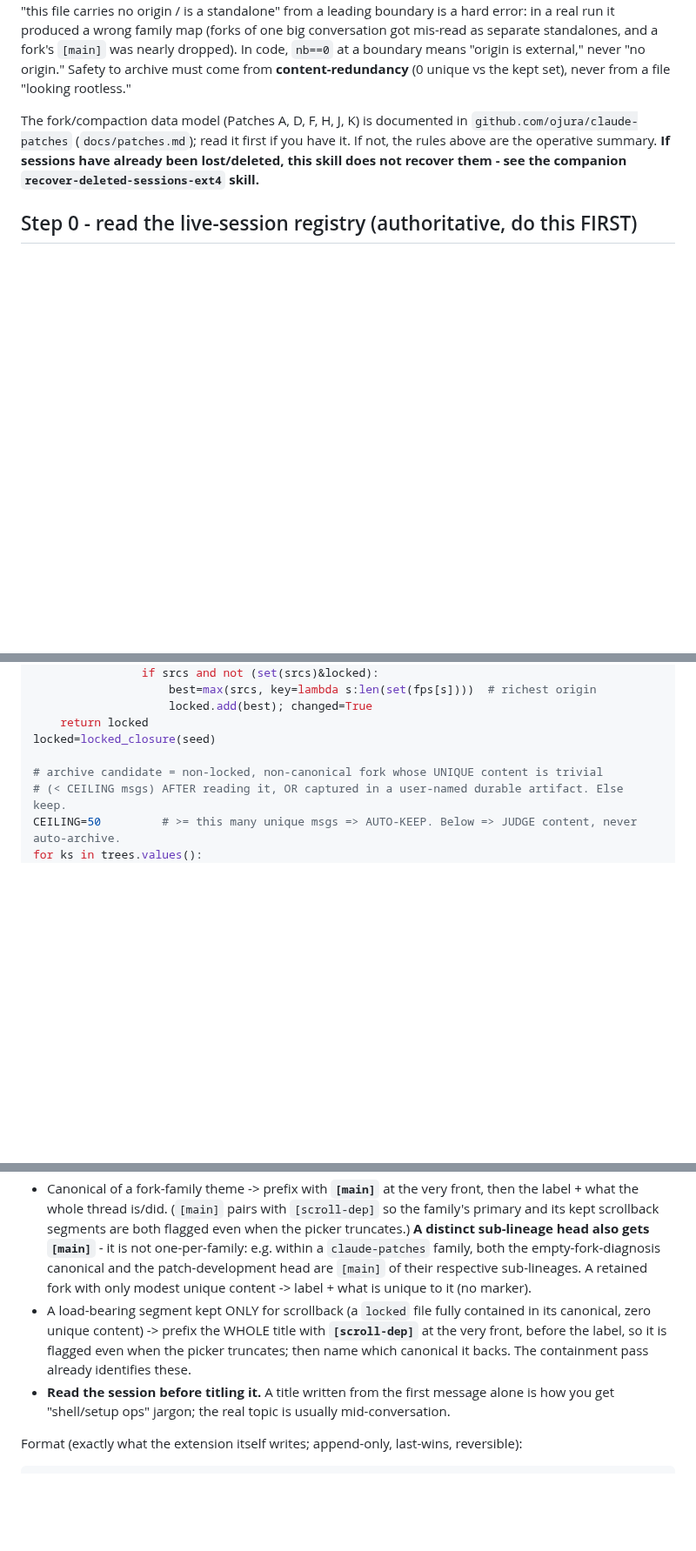
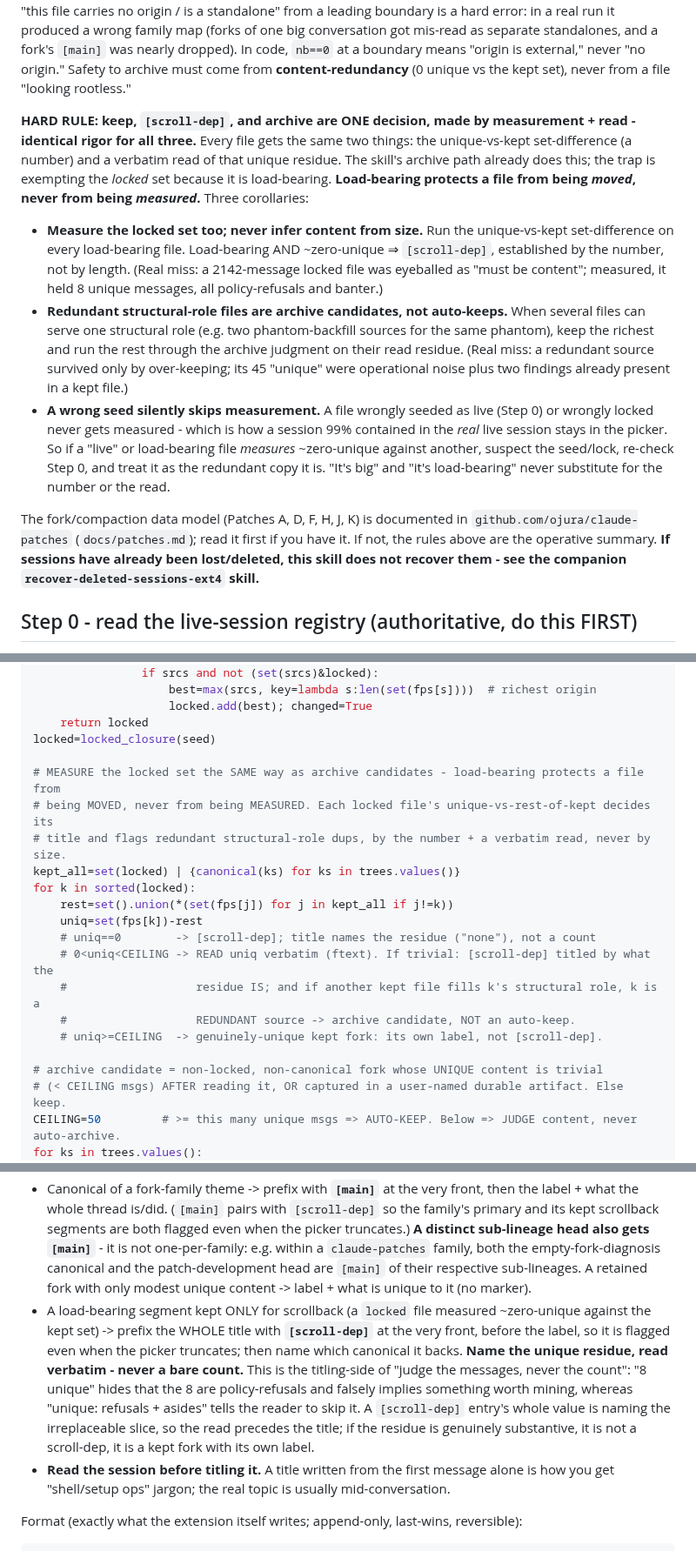
Before and after one commit to ojura/claude-skills, a Markdown page: archive-conversation-forks/SKILL.md, 3 parts joined by grey strips. Shown at 87% size. GitHub-like rendering; blank space fills up the shorter version.

Commit message:
archive-conversation-forks: measure the keep/scroll-dep side, not just archive
keep, [scroll-dep], and archive are one decision made by the same unique-vs-kept
measurement + verbatim read, with identical rigor for all three. Load-bearing
protects a file from being moved, never from being measured. Adds: measure the
locked set (never infer content from size); redundant structural-role files are
archive candidates, not auto-keeps; a [scroll-dep] title names its residue read
verbatim, never a bare count; a wrong live/lock seed silently skips measurement.

Co-Authored-By: Claude Opus 4.7 (1M context) <noreply@anthropic.com>

```diff
--- a/archive-conversation-forks/SKILL.md
+++ b/archive-conversation-forks/SKILL.md
@@ -104,6 +104,12 @@ There are **two** classes of load-bearing file, and you must protect both:
    **But do not over-correct.** Locking *every* file that merely references a phantom lpu is wrong: a byte-identical duplicate fork whose phantom boundary sits at the chain head (`parentUuid:null`, zero in-file messages before it) holds no *in-file* pre-content to backfill from, so it is not a load-bearing **source** and is safe to archive. Lock a phantom-sibling only if it is a viable source (has pre-content before its first boundary with that phantom lpu), and you only need to retain **at least one** source per phantom a kept file needs.
 
 **HARD RULE: a `compact_boundary` is never an origin.** It is always a stitch with a real predecessor - in-file, cross-file (Patch J), or phantom-shared (Patch K). A boundary at `parentUuid:null` with nothing before it does NOT mean the session is rootless / standalone / originless; it means its origin is **entirely external** and must be reconstructed - which is the case that most needs lineage work, not the one to dismiss. Concluding "this file carries no origin / is a standalone" from a leading boundary is a hard error: in a real run it produced a wrong family map (forks of one big conversation got mis-read as separate standalones, and a fork's `[main]` was nearly dropped). In code, `nb==0` at a boundary means "origin is external," never "no origin." Safety to archive must come from **content-redundancy** (0 unique vs the kept set), never from a file "looking rootless."
+
+**HARD RULE: keep, `[scroll-dep]`, and archive are ONE decision, made by measurement + read - identical rigor for all three.** Every file gets the same two things: the unique-vs-kept set-difference (a number) and a verbatim read of that unique residue. The skill's archive path already does this; the trap is exempting the *locked* set because it is load-bearing. **Load-bearing protects a file from being *moved*, never from being *measured*.** Three corollaries:
+
+- **Measure the locked set too; never infer content from size.** Run the unique-vs-kept set-difference on every load-bearing file. Load-bearing AND ~zero-unique ⇒ `[scroll-dep]`, established by the number, not by length. (Real miss: a 2142-message locked file was eyeballed as "must be content"; measured, it held 8 unique messages, all policy-refusals and banter.)
+- **Redundant structural-role files are archive candidates, not auto-keeps.** When several files can serve one structural role (e.g. two phantom-backfill sources for the same phantom), keep the richest and run the rest through the archive judgment on their read residue. (Real miss: a redundant source survived only by over-keeping; its 45 "unique" were operational noise plus two findings already present in a kept file.)
+- **A wrong seed silently skips measurement.** A file wrongly seeded as live (Step 0) or wrongly locked never gets measured - which is how a session 99% contained in the *real* live session stays in the picker. So if a "live" or load-bearing file *measures* ~zero-unique against another, suspect the seed/lock, re-check Step 0, and treat it as the redundant copy it is. "It's big" and "it's load-bearing" never substitute for the number or the read.
 
 The fork/compaction data model (Patches A, D, F, H, J, K) is documented in `github.com/ojura/claude-patches` (`docs/patches.md`); read it first if you have it. If not, the rules above are the operative summary. **If sessions have already been lost/deleted, this skill does not recover them - see the companion `recover-deleted-sessions-ext4` skill.**
 
@@ -248,6 +254,19 @@ def locked_closure(seed):
                     locked.add(best); changed=True
     return locked
 locked=locked_closure(seed)
+
+# MEASURE the locked set the SAME way as archive candidates - load-bearing protects a file from
+# being MOVED, never from being MEASURED. Each locked file's unique-vs-rest-of-kept decides its
+# title and flags redundant structural-role dups, by the number + a verbatim read, never by size.
+kept_all=set(locked) | {canonical(ks) for ks in trees.values()}
+for k in sorted(locked):
+    rest=set().union(*(set(fps[j]) for j in kept_all if j!=k))
+    uniq=set(fps[k])-rest
+    # uniq==0        -> [scroll-dep]; title names the residue ("none"), not a count
+    # 0<uniq<CEILING -> READ uniq verbatim (ftext). If trivial: [scroll-dep] titled by what the
+    #                   residue IS; and if another kept file fills k's structural role, k is a
+    #                   REDUNDANT source -> archive candidate, NOT an auto-keep.
+    # uniq>=CEILING  -> genuinely-unique kept fork: its own label, not [scroll-dep].
 
 # archive candidate = non-locked, non-canonical fork whose UNIQUE content is trivial
 # (< CEILING msgs) AFTER reading it, OR captured in a user-named durable artifact. Else keep.
@@ -398,7 +417,7 @@ Give the picker a themed shape by appending a `custom-title` record to each reta
 
 - **Format: `<family> <sub-label>: <1 to 2 sentences, gist first>`.** Use an **umbrella family** label (e.g. `backend`, `claude-patches`) with a **sub-label** for the sub-area: an **issue number** where the store has issue tracking (`1234`, `1290`), otherwise a short **topic tag** (`auth`, `search`, `parser`). Assign the sub-label by **topic, not branch**: many sessions all run on one long-lived branch, so the branch field is a poor theme signal. (The `[main]` / `[scroll-dep]` markers below are project-agnostic and apply either way.) The sentences say what the session actually is or did; the picker truncates, so the first clause must carry the meaning. NOT a bare slug, NOT a terse invented phrase (a real run rejected `fork-empty` and `shell/setup ops` as meaningless), NOT 3+ sentences, and NEVER the raw first message (a tool/command echo or `<ide_opened_file>` tag). Date-only differentiators (`(Apr 3)`) are uninformative.
 - Canonical of a fork-family theme -> prefix with **`[main]`** at the very front, then the label + what the whole thread is/did. (`[main]` pairs with `[scroll-dep]` so the family's primary and its kept scrollback segments are both flagged even when the picker truncates.) **A distinct sub-lineage head also gets `[main]`** - it is not one-per-family: e.g. within a `claude-patches` family, both the empty-fork-diagnosis canonical and the patch-development head are `[main]` of their respective sub-lineages. A retained fork with only modest unique content -> label + what is unique to it (no marker).
-- A load-bearing segment kept ONLY for scrollback (a `locked` file fully contained in its canonical, zero unique content) -> prefix the WHOLE title with **`[scroll-dep]`** at the very front, before the label, so it is flagged even when the picker truncates; then name which canonical it backs. The containment pass already identifies these.
+- A load-bearing segment kept ONLY for scrollback (a `locked` file measured ~zero-unique against the kept set) -> prefix the WHOLE title with **`[scroll-dep]`** at the very front, before the label, so it is flagged even when the picker truncates; then name which canonical it backs. **Name the unique residue, read verbatim - never a bare count.** This is the titling-side of "judge the messages, never the count": "8 unique" hides that the 8 are policy-refusals and falsely implies something worth mining, whereas "unique: refusals + asides" tells the reader to skip it. A `[scroll-dep]` entry's whole value is naming the irreplaceable slice, so the read precedes the title; if the residue is genuinely substantive, it is not a scroll-dep, it is a kept fork with its own label.
 - **Read the session before titling it.** A title written from the first message alone is how you get "shell/setup ops" jargon; the real topic is usually mid-conversation.
 
 Format (exactly what the extension itself writes; append-only, last-wins, reversible):
```
